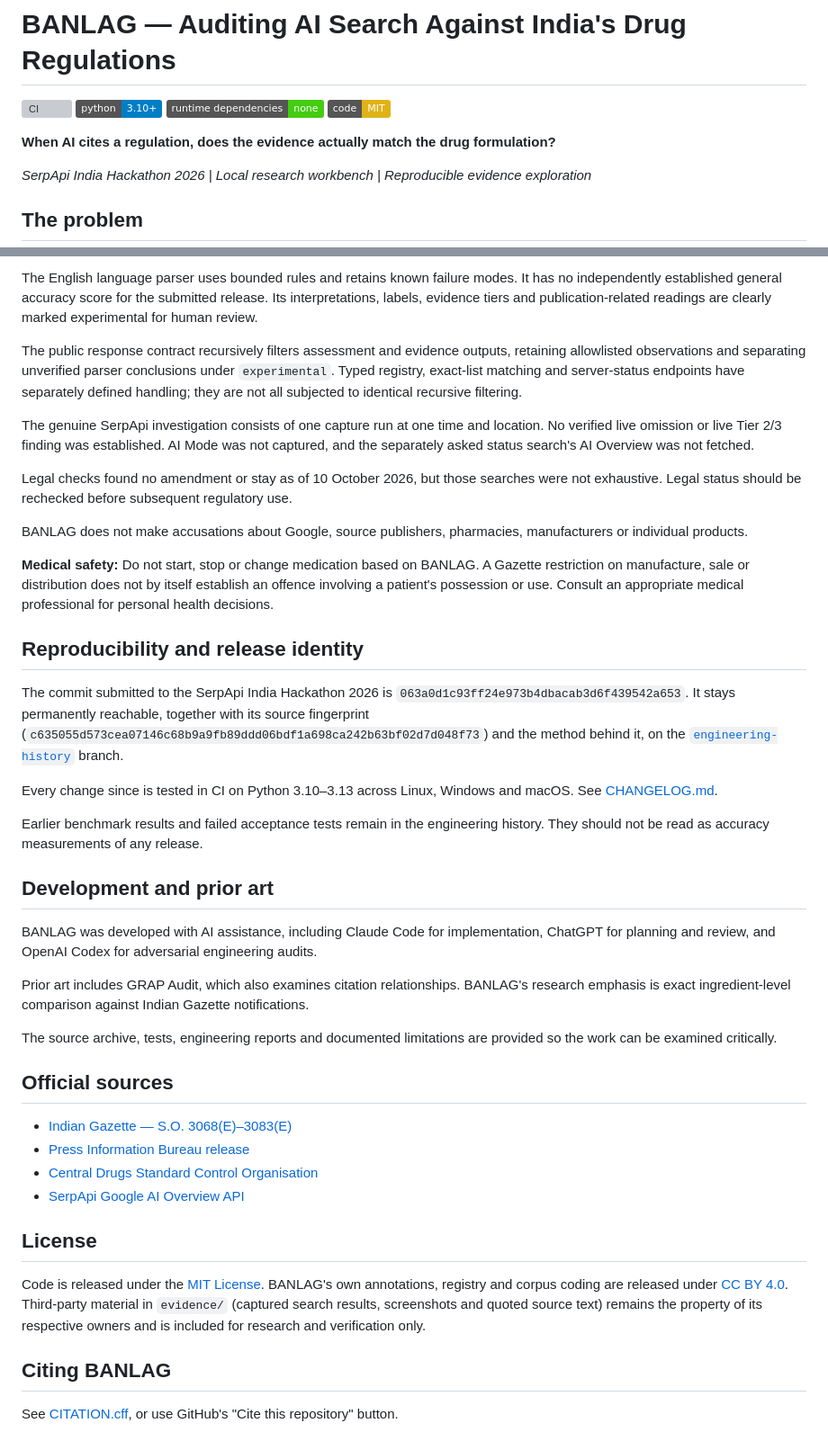
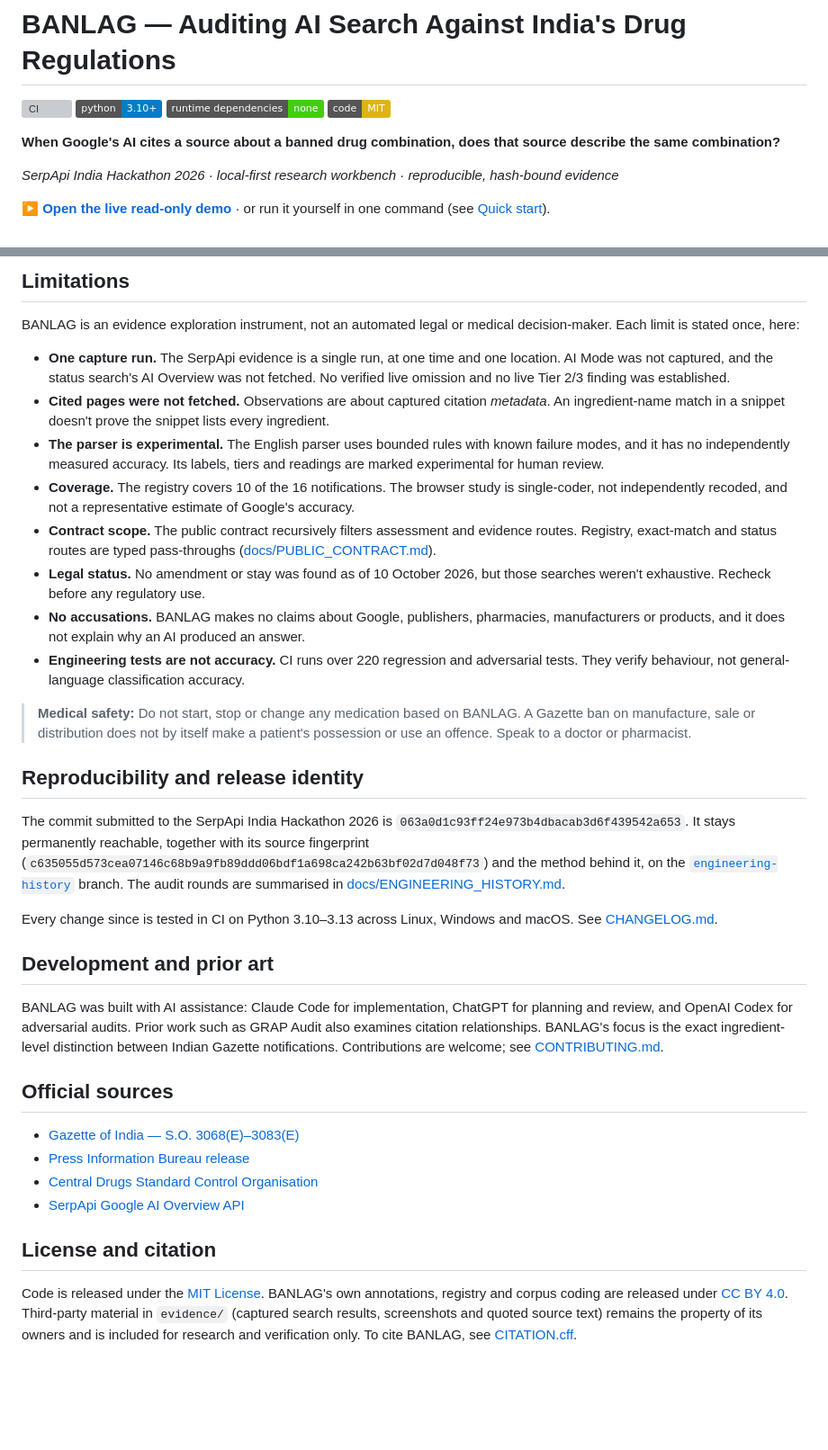
Before and after one commit to aishwaryadewangan15-wq/banlag, a Markdown page: README.md, 2 parts joined by grey strips. Shown at 90% size. Rendered like a GitHub page; badges without logos; blank space fills up the shorter version; grey boxes are pictures that could not be loaded.

```diff
--- a/README.md
+++ b/README.md
@@ -2,9 +2,9 @@
 
 [![CI](https://github.com/aishwaryadewangan15-wq/banlag/actions/workflows/ci.yml/badge.svg)](https://github.com/aishwaryadewangan15-wq/banlag/actions/workflows/ci.yml) ![Python 3.10+](https://img.shields.io/badge/python-3.10%2B-blue) ![Dependencies: none](https://img.shields.io/badge/runtime%20dependencies-none-brightgreen) [![License: MIT](https://img.shields.io/badge/code-MIT-yellow)](LICENSE)
 
-**When AI cites a regulation, does the evidence actually match the drug formulation?**
+**When Google's AI cites a source about a banned drug combination, does that source describe the same combination?**
 
-*SerpApi India Hackathon 2026 | Local research workbench | Reproducible evidence exploration*
+*SerpApi India Hackathon 2026 · local-first research workbench · reproducible, hash-bound evidence*
 
-## The problem
+**[▶ Open the live read-only demo](https://aishwaryadewangan15-wq.github.io/banlag/)** · or run it yourself in one command (see [Quick start](#quick-start)).
 
@@ -154,43 +106,36 @@ BANLAG is an evidence exploration instrument, not an automated legal or medical
 
-The English language parser uses bounded rules and retains known failure modes. It has no independently established general accuracy score for the submitted release. Its interpretations, labels, evidence tiers and publication-related readings are clearly marked experimental for human review.
+## Limitations
 
-The public response contract recursively filters assessment and evidence outputs, retaining allowlisted observations and separating unverified parser conclusions under `experimental`. Typed registry, exact-list matching and server-status endpoints have separately defined handling; they are not all subjected to identical recursive filtering.
+BANLAG is an evidence exploration instrument, not an automated legal or medical decision-maker. Each limit is stated once, here:
 
-The genuine SerpApi investigation consists of one capture run at one time and location. No verified live omission or live Tier 2/3 finding was established. AI Mode was not captured, and the separately asked status search's AI Overview was not fetched.
+- **One capture run.** The SerpApi evidence is a single run, at one time and one location. AI Mode was not captured, and the status search's AI Overview was not fetched. No verified live omission and no live Tier 2/3 finding was established.
+- **Cited pages were not fetched.** Observations are about captured citation *metadata*. An ingredient-name match in a snippet doesn't prove the snippet lists every ingredient.
+- **The parser is experimental.** The English parser uses bounded rules with known failure modes, and it has no independently measured accuracy. Its labels, tiers and readings are marked experimental for human review.
+- **Coverage.** The registry covers 10 of the 16 notifications. The browser study is single-coder, not independently recoded, and not a representative estimate of Google's accuracy.
+- **Contract scope.** The public contract recursively filters assessment and evidence routes. Registry, exact-match and status routes are typed pass-throughs ([docs/PUBLIC_CONTRACT.md](docs/PUBLIC_CONTRACT.md)).
+- **Legal status.** No amendment or stay was found as of 10 October 2026, but those searches weren't exhaustive. Recheck before any regulatory use.
+- **No accusations.** BANLAG makes no claims about Google, publishers, pharmacies, manufacturers or products, and it does not explain why an AI produced an answer.
+- **Engineering tests are not accuracy.** CI runs over 220 regression and adversarial tests. They verify behaviour, not general-language classification accuracy.
 
-Legal checks found no amendment or stay as of 10 October 2026, but those searches were not exhaustive. Legal status should be rechecked before subsequent regulatory use.
-
-BANLAG does not make accusations about Google, source publishers, pharmacies, manufacturers or individual products.
-
-**Medical safety:** Do not start, stop or change medication based on BANLAG. A Gazette restriction on manufacture, sale or distribution does not by itself establish an offence involving a patient's possession or use. Consult an appropriate medical professional for personal health decisions.
+> **Medical safety:** Do not start, stop or change any medication based on BANLAG. A Gazette ban on manufacture, sale or distribution does not by itself make a patient's possession or use an offence. Speak to a doctor or pharmacist.
 
 ## Reproducibility and release identity
 
-The commit submitted to the SerpApi India Hackathon 2026 is `063a0d1c93ff24e973b4dbacab3d6f439542a653`. It stays permanently reachable, together with its source fingerprint (`c635055d573cea07146c68b9a9fb89ddd06bdf1a698ca242b63bf02d7d048f73`) and the method behind it, on the [`engineering-history`](https://github.com/aishwaryadewangan15-wq/banlag/tree/engineering-history) branch.
+The commit submitted to the SerpApi India Hackathon 2026 is `063a0d1c93ff24e973b4dbacab3d6f439542a653`. It stays permanently reachable, together with its source fingerprint (`c635055d573cea07146c68b9a9fb89ddd06bdf1a698ca242b63bf02d7d048f73`) and the method behind it, on the [`engineering-history`](https://github.com/aishwaryadewangan15-wq/banlag/tree/engineering-history) branch. The audit rounds are summarised in [docs/ENGINEERING_HISTORY.md](docs/ENGINEERING_HISTORY.md).
 
 Every change since is tested in CI on Python 3.10–3.13 across Linux, Windows and macOS. See [CHANGELOG.md](CHANGELOG.md).
 
-Earlier benchmark results and failed acceptance tests remain in the engineering history. They should not be read as accuracy measurements of any release.
-
 ## Development and prior art
 
-BANLAG was developed with AI assistance, including Claude Code for implementation, ChatGPT for planning and review, and OpenAI Codex for adversarial engineering audits.
-
-Prior art includes GRAP Audit, which also examines citation relationships. BANLAG's research emphasis is exact ingredient-level comparison against Indian Gazette notifications.
-
-The source archive, tests, engineering reports and documented limitations are provided so the work can be examined critically.
+BANLAG was built with AI assistance: Claude Code for implementation, ChatGPT for planning and review, and OpenAI Codex for adversarial audits. Prior work such as GRAP Audit also examines citation relationships. BANLAG's focus is the exact ingredient-level distinction between Indian Gazette notifications. Contributions are welcome; see [CONTRIBUTING.md](CONTRIBUTING.md).
 
 ## Official sources
 
-* [Indian Gazette — S.O. 3068(E)–3083(E)](https://egazette.gov.in/WriteReadData/2026/273649.pdf)
-* [Press Information Bureau release](https://www.pib.gov.in/PressReleasePage.aspx?PRID=2275595)
-* [Central Drugs Standard Control Organisation](https://cdsco.gov.in/opencms/opencms/en/Drugs/FDC/)
-* [SerpApi Google AI Overview API](https://serpapi.com/google-ai-overview-api)
+- [Gazette of India — S.O. 3068(E)–3083(E)](https://egazette.gov.in/WriteReadData/2026/273649.pdf)
+- [Press Information Bureau release](https://www.pib.gov.in/PressReleasePage.aspx?PRID=2275595)
+- [Central Drugs Standard Control Organisation](https://cdsco.gov.in/opencms/opencms/en/Drugs/FDC/)
+- [SerpApi Google AI Overview API](https://serpapi.com/google-ai-overview-api)
 
-## License
+## License and citation
 
-Code is released under the [MIT License](LICENSE). BANLAG's own annotations, registry and corpus coding are released under [CC BY 4.0](LICENSE-DATA.md). Third-party material in `evidence/` (captured search results, screenshots and quoted source text) remains the property of its respective owners and is included for research and verification only.
-
-## Citing BANLAG
-
-See [CITATION.cff](CITATION.cff), or use GitHub's "Cite this repository" button.
+Code is released under the [MIT License](LICENSE). BANLAG's own annotations, registry and corpus coding are released under [CC BY 4.0](LICENSE-DATA.md). Third-party material in `evidence/` (captured search results, screenshots and quoted source text) remains the property of its owners and is included for research and verification only. To cite BANLAG, see [CITATION.cff](CITATION.cff).
```
Also changed, not shown: other parts of README.md (+60 -108 lines).
